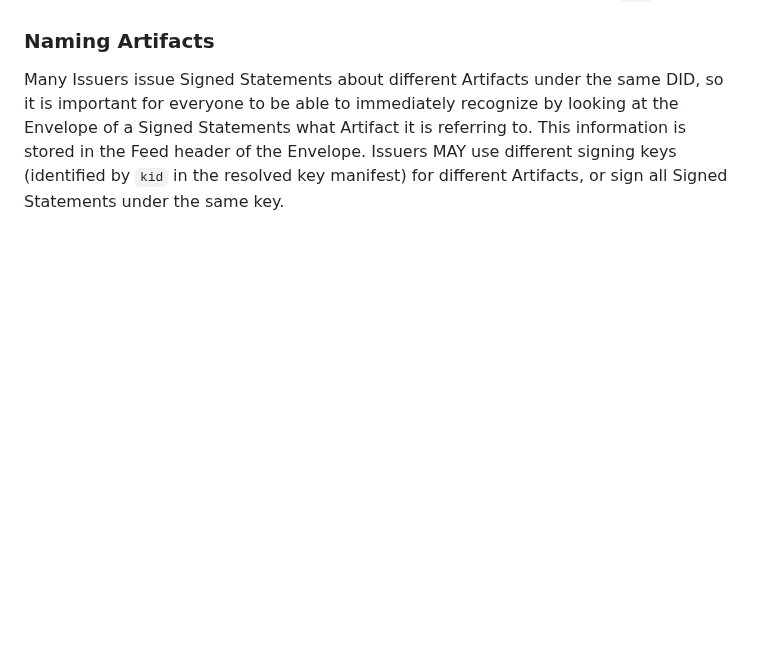
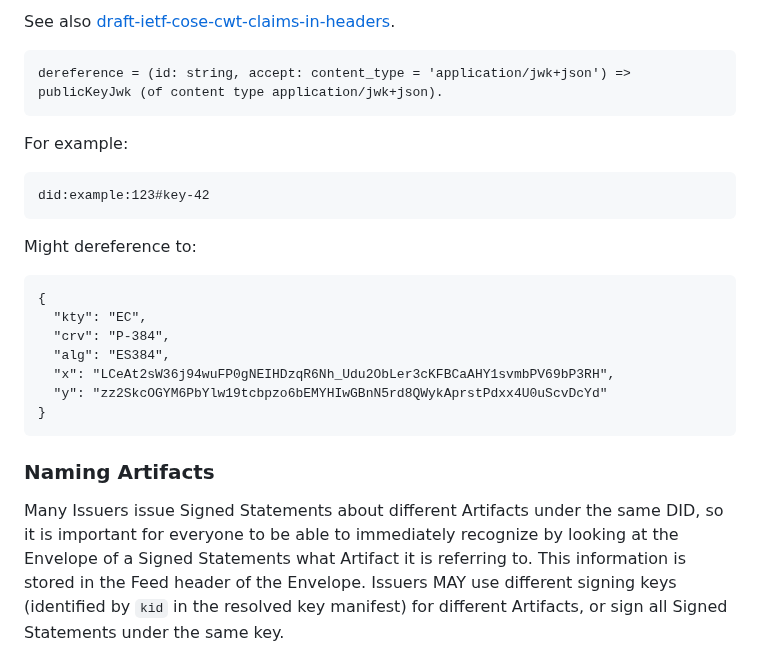
Before and after one commit to ietf-wg-scitt/draft-ietf-scitt-architecture, a Markdown page: draft-ietf-scitt-architecture.md, the part around one of its changes. GitHub-like rendering; blank space fills up the shorter version.

````diff
--- a/draft-ietf-scitt-architecture.md
+++ b/draft-ietf-scitt-architecture.md
@@ -373,3 +445,27 @@ This DID appears in the Issuer protected header of Signed Statements' Envelopes,
+See also [draft-ietf-cose-cwt-claims-in-headers](https://datatracker.ietf.org/doc/draft-ietf-cose-cwt-claims-in-headers/).
+
+```
+dereference = (id: string, accept: content_type = 'application/jwk+json') =>
+publicKeyJwk (of content type application/jwk+json).
+```
+
+For example:
+
+```
+did:example:123#key-42
+```
+
+Might dereference to:
+
+```
+{
+  "kty": "EC",
+  "crv": "P-384",
+  "alg": "ES384",
+  "x": "LCeAt2sW36j94wuFP0gNEIHDzqR6Nh_Udu2ObLer3cKFBCaAHY1svmbPV69bP3RH",
+  "y": "zz2SkcOGYM6PbYlw19tcbpzo6bEMYHIwGBnN5rd8QWykAprstPdxx4U0uScvDcYd"
+}
+```
 
 ### Naming Artifacts
 
````
Also changed, not shown: other parts of draft-ietf-scitt-architecture.md (+72 -0 lines).
